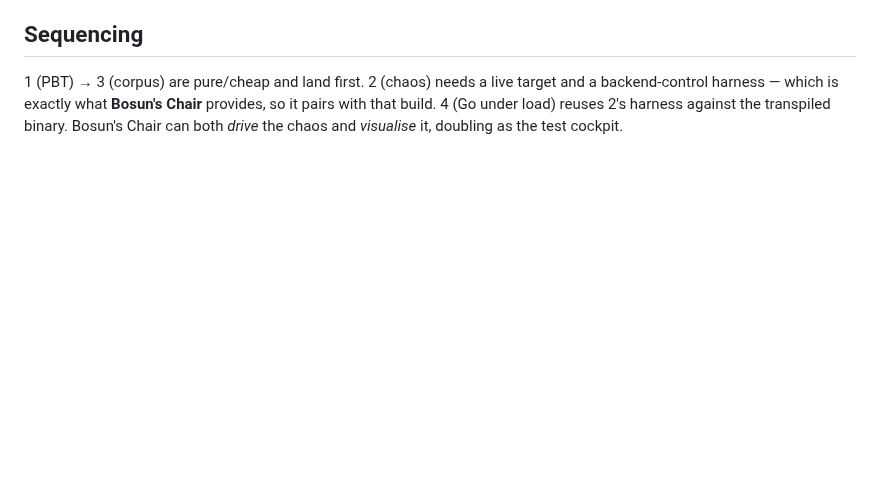
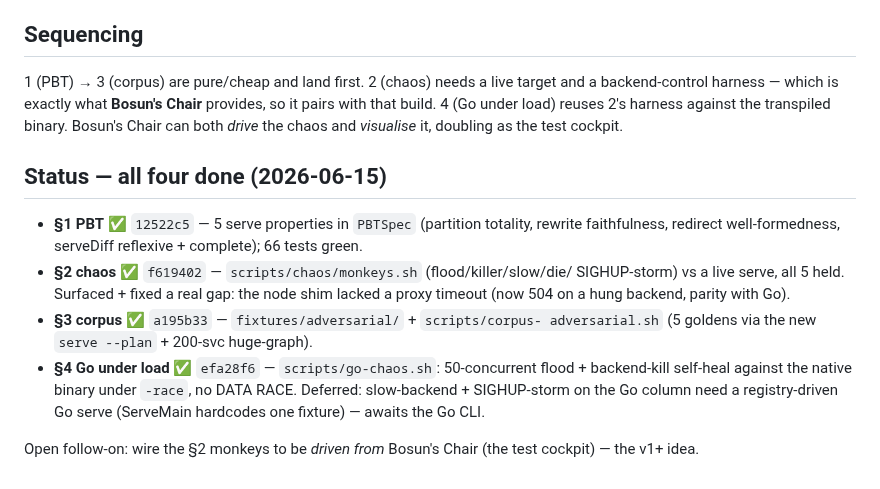
Before and after one commit to afcondon/bosun, a Markdown page: docs/STRESS-TEST-PLAN.md, the part around the change. GitHub-like rendering; blank space fills up the shorter version.

Commit message:
docs: mark all four stress dimensions done
Co-Authored-By: Claude Fable 5 <noreply@anthropic.com>

```diff
--- a/docs/STRESS-TEST-PLAN.md
+++ b/docs/STRESS-TEST-PLAN.md
@@ -88,3 +88,21 @@ target and a backend-control harness — which is exactly what **Bosun's Chair**
 provides, so it pairs with that build. 4 (Go under load) reuses 2's harness
 against the transpiled binary. Bosun's Chair can both *drive* the chaos and
 *visualise* it, doubling as the test cockpit.
+
+## Status — all four done (2026-06-15)
+
+- **§1 PBT** ✅ `12522c5` — 5 serve properties in `PBTSpec` (partition totality,
+  rewrite faithfulness, redirect well-formedness, serveDiff reflexive +
+  complete); 66 tests green.
+- **§2 chaos** ✅ `f619402` — `scripts/chaos/monkeys.sh` (flood/killer/slow/die/
+  SIGHUP-storm) vs a live serve, all 5 held. Surfaced + fixed a real gap: the
+  node shim lacked a proxy timeout (now 504 on a hung backend, parity with Go).
+- **§3 corpus** ✅ `a195b33` — `fixtures/adversarial/` + `scripts/corpus-
+  adversarial.sh` (5 goldens via the new `serve --plan` + 200-svc huge-graph).
+- **§4 Go under load** ✅ `efa28f6` — `scripts/go-chaos.sh`: 50-concurrent flood +
+  backend-kill self-heal against the native binary under `-race`, no DATA RACE.
+  Deferred: slow-backend + SIGHUP-storm on the Go column need a registry-driven
+  Go serve (ServeMain hardcodes one fixture) — awaits the Go CLI.
+
+Open follow-on: wire the §2 monkeys to be *driven from* Bosun's Chair (the test
+cockpit) — the v1+ idea.
```
